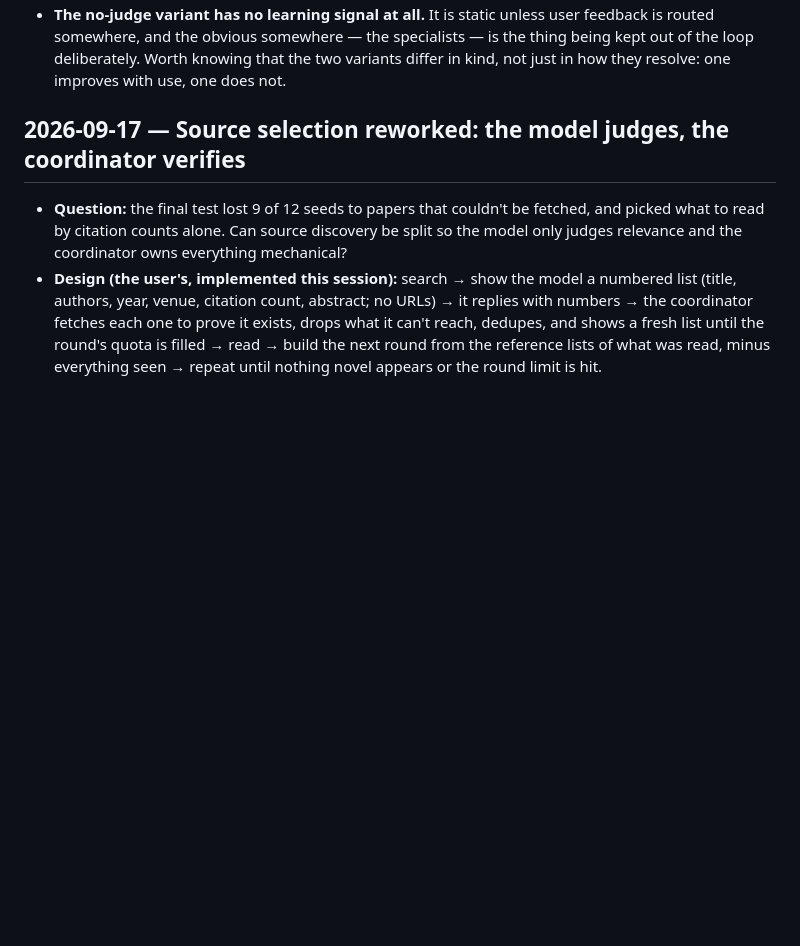
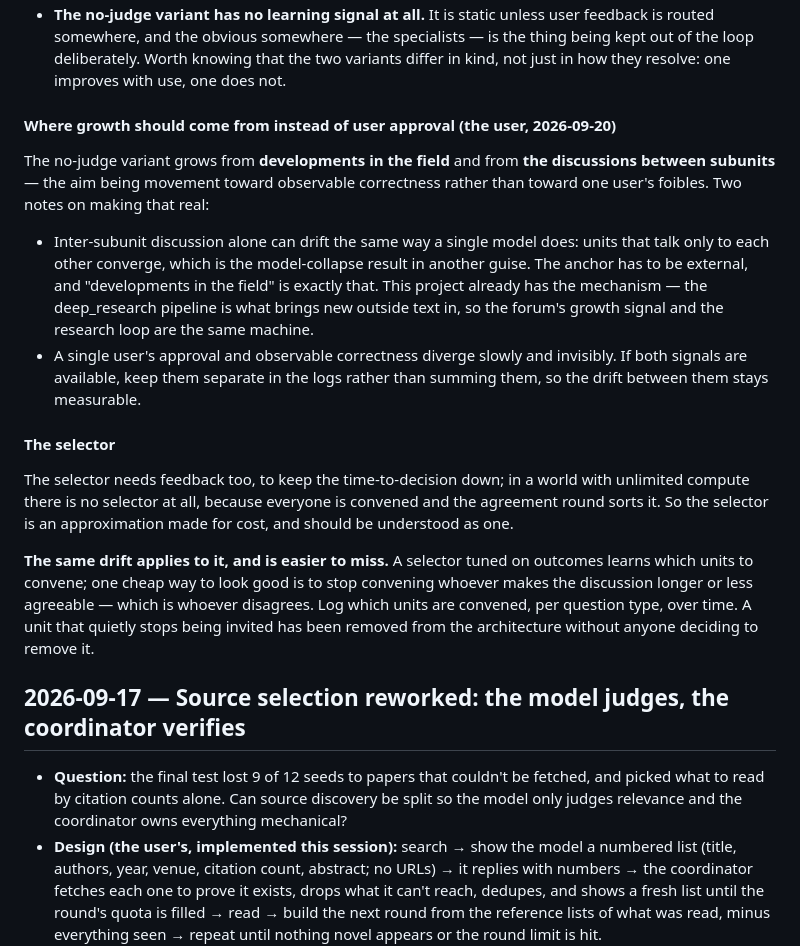
Before and after one commit to kellerericm/Local-LLM, a Markdown page: experiments.md, the part around the change. GitHub-like rendering; blank space fills up the shorter version.

Commit message:
P-8: growth from the field rather than user approval, and selector drift
The no-judge variant grows from developments in the field and from discussion
between subunits, aiming at observable correctness rather than one users
foibles. Noted that subunits talking only to each other converge, so the anchor
has to be external, and that the deep_research pipeline is already that anchor.

The selector is an approximation made for cost: with unlimited compute everyone
is convened. It needs feedback too, and carries the same drift as the judge in a
form easier to miss, since a unit that stops being invited has been removed from
the architecture without anyone deciding to remove it.

Co-Authored-By: Claude Opus 5 <noreply@anthropic.com>

```diff
--- a/experiments.md
+++ b/experiments.md
@@ -153,6 +153,27 @@ Two things follow that are worth building the instrumentation for from the start
 - **The no-judge variant has no learning signal at all.** It is static unless user feedback is routed somewhere,
   and the obvious somewhere — the specialists — is the thing being kept out of the loop deliberately. Worth knowing
   that the two variants differ in kind, not just in how they resolve: one improves with use, one does not.
+
+#### Where growth should come from instead of user approval (the user, 2026-09-20)
+The no-judge variant grows from **developments in the field** and from **the discussions between subunits** — the
+aim being movement toward observable correctness rather than toward one user's foibles. Two notes on making that
+real:
+- Inter-subunit discussion alone can drift the same way a single model does: units that talk only to each other
+  converge, which is the model-collapse result in another guise. The anchor has to be external, and "developments
+  in the field" is exactly that. This project already has the mechanism — the deep_research pipeline is what brings
+  new outside text in, so the forum's growth signal and the research loop are the same machine.
+- A single user's approval and observable correctness diverge slowly and invisibly. If both signals are available,
+  keep them separate in the logs rather than summing them, so the drift between them stays measurable.
+
+#### The selector
+The selector needs feedback too, to keep the time-to-decision down; in a world with unlimited compute there is no
+selector at all, because everyone is convened and the agreement round sorts it. So the selector is an approximation
+made for cost, and should be understood as one.
+
+**The same drift applies to it, and is easier to miss.** A selector tuned on outcomes learns which units to convene;
+one cheap way to look good is to stop convening whoever makes the discussion longer or less agreeable — which is
+whoever disagrees. Log which units are convened, per question type, over time. A unit that quietly stops being
+invited has been removed from the architecture without anyone deciding to remove it.
 
 ## 2026-09-17 — Source selection reworked: the model judges, the coordinator verifies
 - **Question:** the final test lost 9 of 12 seeds to papers that couldn't be fetched, and picked what to read by citation counts alone. Can source discovery be split so the model only judges relevance and the coordinator owns everything mechanical?
```
